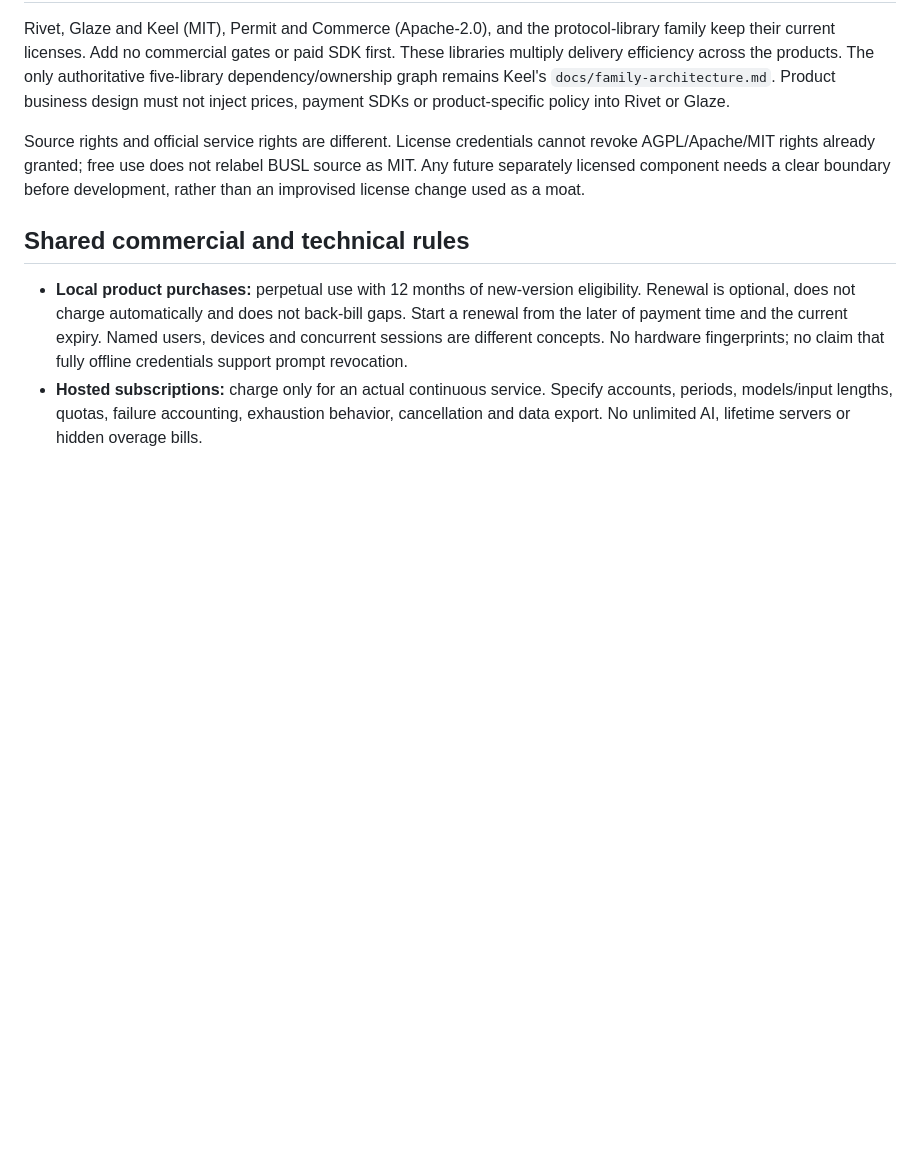
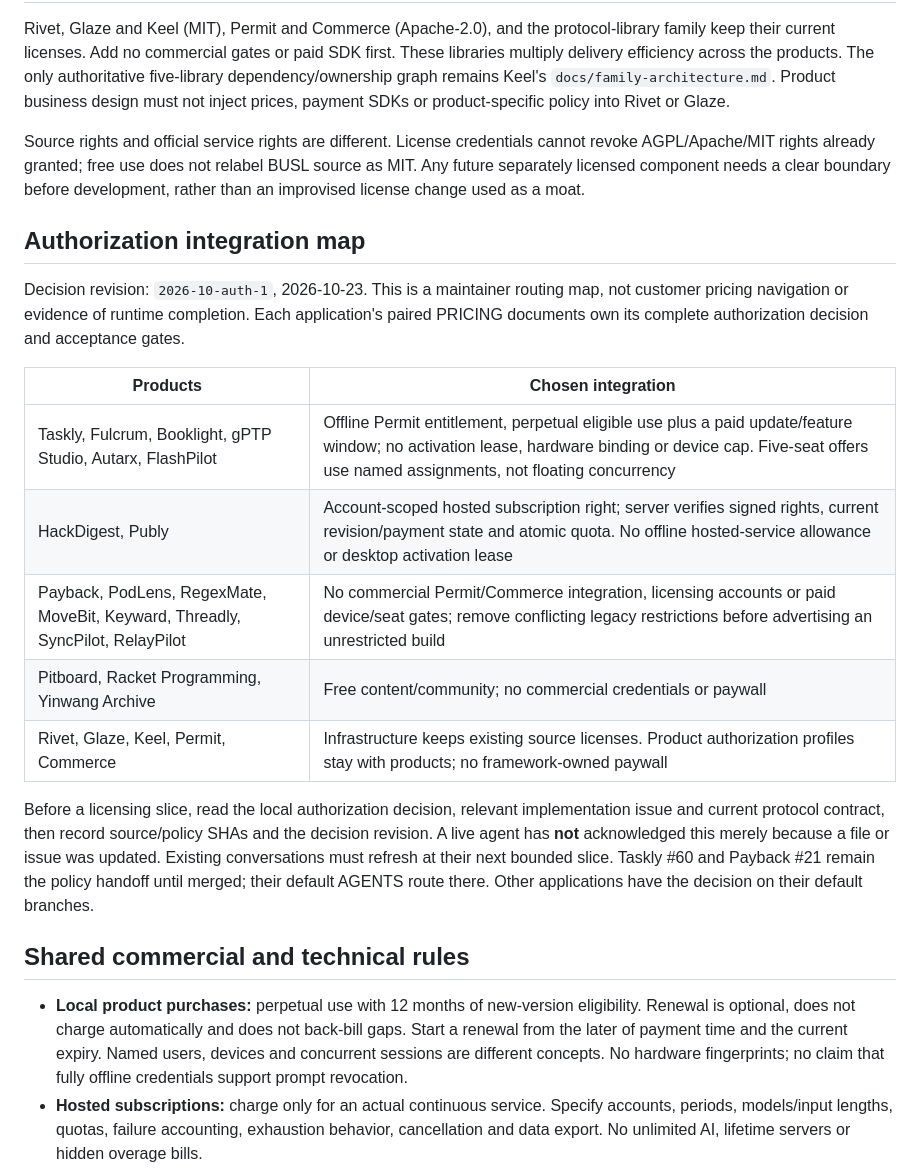
Before and after one commit to turinglambdaai/turinglambdaai.github.io, a Markdown page: PORTFOLIO.md, the part around the change. Rendered like a GitHub page; blank space fills up the shorter version.

```diff
--- a/PORTFOLIO.md
+++ b/PORTFOLIO.md
@@ -46,6 +46,20 @@ Rivet, Glaze and Keel (MIT), Permit and Commerce (Apache-2.0), and the protocol-
 
 Source rights and official service rights are different. License credentials cannot revoke AGPL/Apache/MIT rights already granted; free use does not relabel BUSL source as MIT. Any future separately licensed component needs a clear boundary before development, rather than an improvised license change used as a moat.
 
+## Authorization integration map
+
+Decision revision: `2026-10-auth-1`, 2026-10-23. This is a maintainer routing map, not customer pricing navigation or evidence of runtime completion. Each application's paired PRICING documents own its complete authorization decision and acceptance gates.
+
+| Products | Chosen integration |
+| --- | --- |
+| Taskly, Fulcrum, Booklight, gPTP Studio, Autarx, FlashPilot | Offline Permit entitlement, perpetual eligible use plus a paid update/feature window; no activation lease, hardware binding or device cap. Five-seat offers use named assignments, not floating concurrency |
+| HackDigest, Publy | Account-scoped hosted subscription right; server verifies signed rights, current revision/payment state and atomic quota. No offline hosted-service allowance or desktop activation lease |
+| Payback, PodLens, RegexMate, MoveBit, Keyward, Threadly, SyncPilot, RelayPilot | No commercial Permit/Commerce integration, licensing accounts or paid device/seat gates; remove conflicting legacy restrictions before advertising an unrestricted build |
+| Pitboard, Racket Programming, Yinwang Archive | Free content/community; no commercial credentials or paywall |
+| Rivet, Glaze, Keel, Permit, Commerce | Infrastructure keeps existing source licenses. Product authorization profiles stay with products; no framework-owned paywall |
+
+Before a licensing slice, read the local authorization decision, relevant implementation issue and current protocol contract, then record source/policy SHAs and the decision revision. A live agent has **not** acknowledged this merely because a file or issue was updated. Existing conversations must refresh at their next bounded slice. Taskly #60 and Payback #21 remain the policy handoff until merged; their default AGENTS route there. Other applications have the decision on their default branches.
+
 ## Shared commercial and technical rules
 
 - **Local product purchases:** perpetual use with 12 months of new-version eligibility. Renewal is optional, does not charge automatically and does not back-bill gaps. Start a renewal from the later of payment time and the current expiry. Named users, devices and concurrent sessions are different concepts. No hardware fingerprints; no claim that fully offline credentials support prompt revocation.
```
Also changed, not shown: PORTFOLIO.zh-CN.md (+14 -0 lines), docs/PRODUCT-STANDARD.md (+4 -0 lines).
